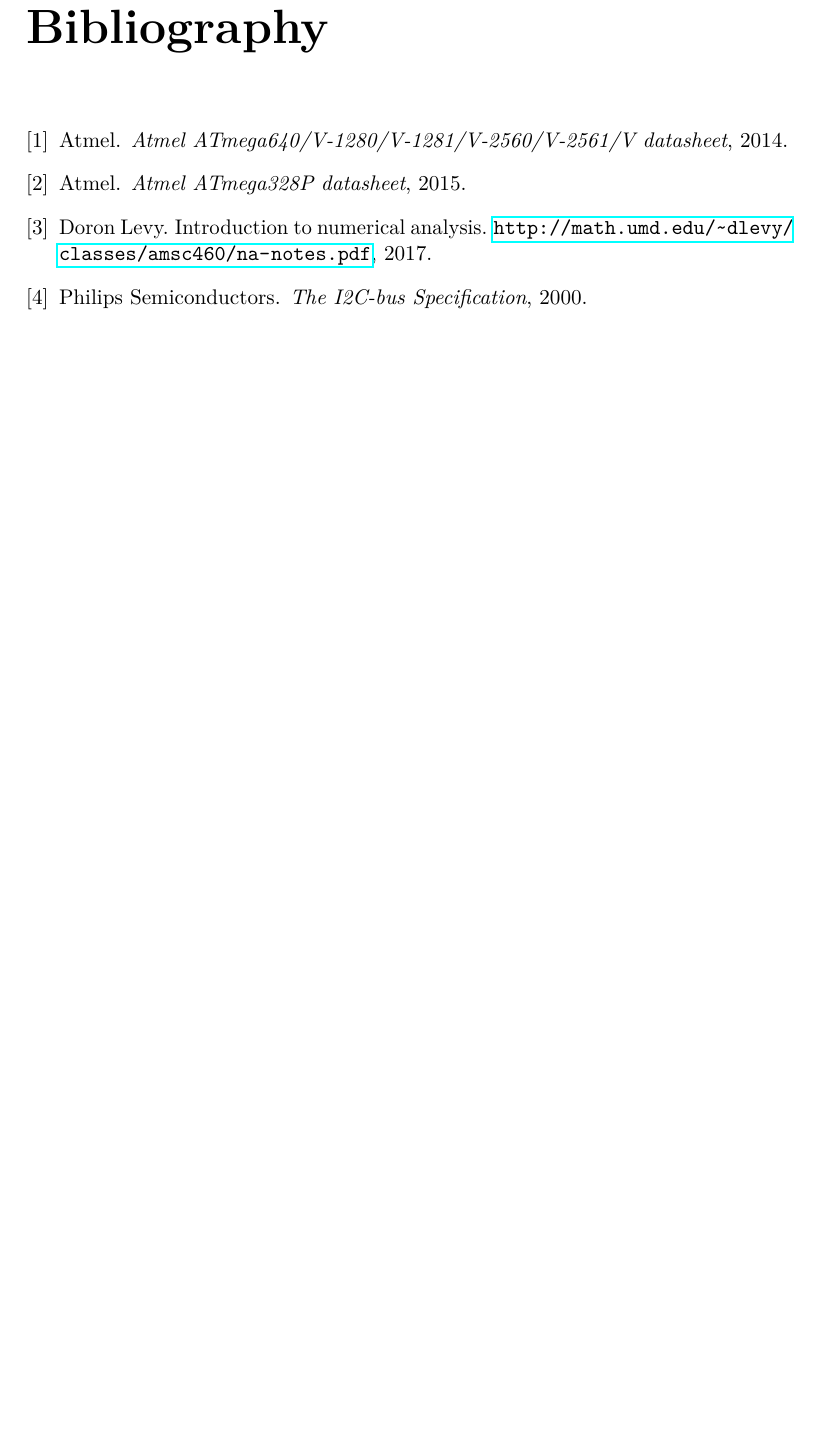
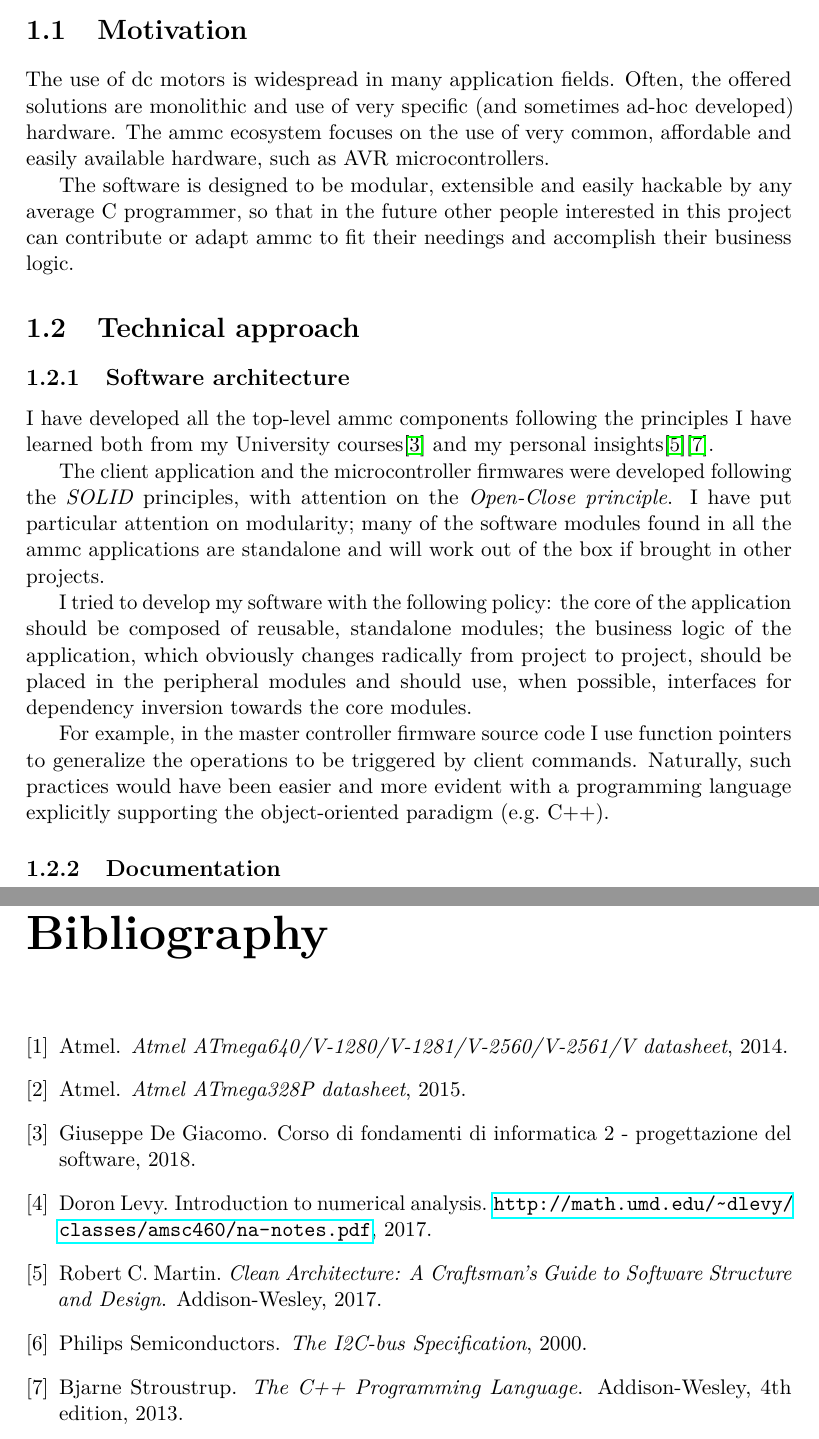
Before and after one commit to jcondor98/ammc, a LaTeX thesis (main.tex, which reads main.bib): part of page 37 of 37 before the commit and two parts of pages 13 and 37 of 37 after it, the two joined at a grey line, cut at the place of the change, the shorter picture padded with empty space. The pictures show the PDF file main.pdf that the author committed with the source.

Commit message:
Abstract and introduction stub

```diff
--- a/main.bib
+++ b/main.bib
@@ -36,3 +36,25 @@
   year = "2017",
   howpublished = "\url{http://math.umd.edu/~dlevy/classes/amsc460/na-notes.pdf}",
 }
+
+@misc {fondamenti2-prog,
+  author = "Giuseppe De Giacomo",
+  title = "Corso di Fondamenti di Informatica 2 - Progettazione del Software",
+  year = "2018",
+  url = "http://www.diag.uniroma1.it/~degiacom/didattica/progsoft/"
+}
+
+@book {clean-architecture,
+  title     = "Clean Architecture: A Craftsman's Guide to Software Structure and Design",
+  author    = "Robert C. Martin",
+  year      = 2017,
+  publisher = "Addison-Wesley"
+}
+
+@book {cpp-ref,
+  title     = "The C++ Programming Language",
+  author    = "Bjarne Stroustrup",
+  year      = 2013,
+  publisher = "Addison-Wesley",
+  edition   = "4th"
+}
--- a/main.tex
+++ b/main.tex
@@ -89,6 +89,45 @@
 
 \chapter{Introduction}
 \label{ch:intro}
+
+\section{Motivation}
+The use of dc motors is widespread in many application fields. Often, the
+offered solutions are monolithic and use of very specific (and sometimes ad-hoc
+developed) hardware. The ammc ecosystem focuses on the use of very common,
+affordable and easily available hardware, such as AVR microcontrollers.
+
+The software is designed to be modular, extensible and easily hackable by any
+average C programmer, so that in the future other people interested in this
+project can contribute or adapt ammc to fit their needings and accomplish their
+business logic.
+
+\section{Technical approach}
+
+\subsection{Software architecture}
+I have developed all the top-level ammc components following the principles I
+have learned both from my University courses\cite{fondamenti2-prog} and my
+personal insights\cite{clean-architecture}\cite{cpp-ref}.
+
+The client application and the microcontroller firmwares were developed
+following the \emph{SOLID} principles, with attention on the \emph{Open-Close principle}.
+I have put particular attention on modularity; many of the software modules
+found in all the ammc applications are standalone and will work out of the box
+if brought in other projects.
+
+I tried to develop my software with the following policy: the core of the
+application should be composed of reusable, standalone modules; the business
+logic of the application, which obviously changes radically from project to
+project, should be placed in the peripheral modules and should use, when
+possible, interfaces for dependency inversion towards the core modules.
+
+For example, in the master controller firmware source code I use function
+pointers to generalize the operations to be triggered by client commands.
+Naturally, such practices would have been easier and more evident with a
+programming language explicitly supporting the object-oriented paradigm (e.g.\
+C++).
+
+\subsection{Documentation}
+
 
 
 \chapter{Client-side user interaction}
```
Also changed, not shown: main.pdf, 1 other file.
